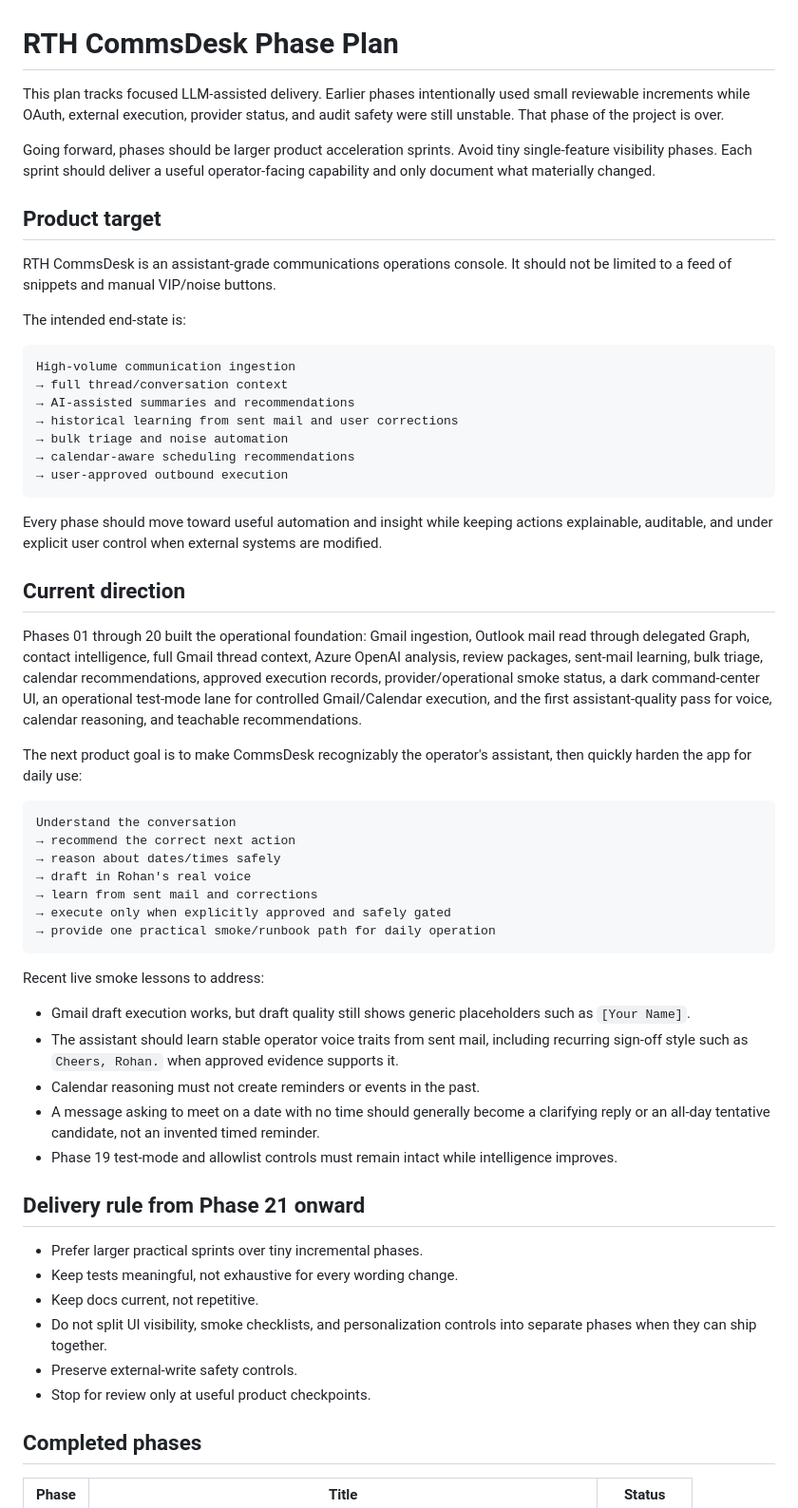
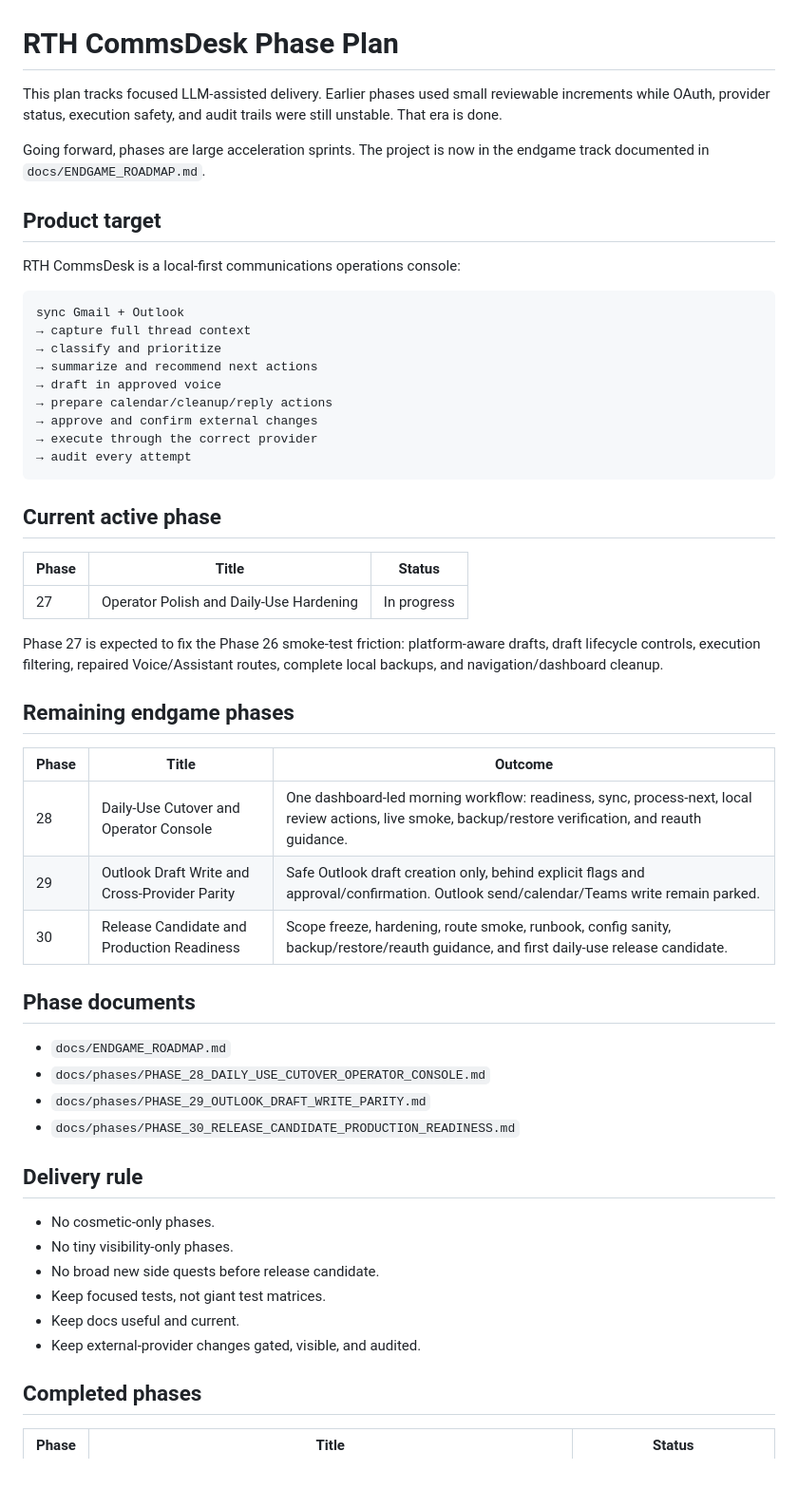
Before and after one commit to rthtechservices/RTH-CommsDesk, a Markdown page: docs/PHASE_PLAN.md, the part around one of its changes. Shown at 95% size. Rendered like a GitHub page; blank space fills up the shorter version.

Commit message:
Point phase plan to endgame roadmap

````diff
--- a/docs/PHASE_PLAN.md
+++ b/docs/PHASE_PLAN.md
@@ -1,59 +1,56 @@
 # RTH CommsDesk Phase Plan
 
-This plan tracks focused LLM-assisted delivery. Earlier phases intentionally used small reviewable increments while OAuth, external execution, provider status, and audit safety were still unstable. That phase of the project is over.
+This plan tracks focused LLM-assisted delivery. Earlier phases used small reviewable increments while OAuth, provider status, execution safety, and audit trails were still unstable. That era is done.
 
-Going forward, phases should be larger product acceleration sprints. Avoid tiny single-feature visibility phases. Each sprint should deliver a useful operator-facing capability and only document what materially changed.
+Going forward, phases are large acceleration sprints. The project is now in the endgame track documented in `docs/ENDGAME_ROADMAP.md`.
 
 ## Product target
 
-RTH CommsDesk is an assistant-grade communications operations console. It should not be limited to a feed of snippets and manual VIP/noise buttons.
-
-The intended end-state is:
+RTH CommsDesk is a local-first communications operations console:
 
 ```text
-High-volume communication ingestion
-→ full thread/conversation context
-→ AI-assisted summaries and recommendations
-→ historical learning from sent mail and user corrections
-→ bulk triage and noise automation
-→ calendar-aware scheduling recommendations
-→ user-approved outbound execution
+sync Gmail + Outlook
+→ capture full thread context
+→ classify and prioritize
+→ summarize and recommend next actions
+→ draft in approved voice
+→ prepare calendar/cleanup/reply actions
+→ approve and confirm external changes
+→ execute through the correct provider
+→ audit every attempt
 ```
 
-Every phase should move toward useful automation and insight while keeping actions explainable, auditable, and under explicit user control when external systems are modified.
+## Current active phase
 
-## Current direction
+| Phase | Title | Status |
+| --- | --- | --- |
+| 27 | Operator Polish and Daily-Use Hardening | In progress |
 
-Phases 01 through 20 built the operational foundation: Gmail ingestion, Outlook mail read through delegated Graph, contact intelligence, full Gmail thread context, Azure OpenAI analysis, review packages, sent-mail learning, bulk triage, calendar recommendations, approved execution records, provider/operational smoke status, a dark command-center UI, an operational test-mode lane for controlled Gmail/Calendar execution, and the first assistant-quality pass for voice, calendar reasoning, and teachable recommendations.
+Phase 27 is expected to fix the Phase 26 smoke-test friction: platform-aware drafts, draft lifecycle controls, execution filtering, repaired Voice/Assistant routes, complete local backups, and navigation/dashboard cleanup.
 
-The next product goal is to make CommsDesk recognizably the operator's assistant, then quickly harden the app for daily use:
+## Remaining endgame phases
 
-```text
-Understand the conversation
-→ recommend the correct next action
-→ reason about dates/times safely
-→ draft in Rohan's real voice
-→ learn from sent mail and corrections
-→ execute only when explicitly approved and safely gated
-→ provide one practical smoke/runbook path for daily operation
-```
+| Phase | Title | Outcome |
+| --- | --- | --- |
+| 28 | Daily-Use Cutover and Operator Console | One dashboard-led morning workflow: readiness, sync, process-next, local review actions, live smoke, backup/restore verification, and reauth guidance. |
+| 29 | Outlook Draft Write and Cross-Provider Parity | Safe Outlook draft creation only, behind explicit flags and approval/confirmation. Outlook send/calendar/Teams write remain parked. |
+| 30 | Release Candidate and Production Readiness | Scope freeze, hardening, route smoke, runbook, config sanity, backup/restore/reauth guidance, and first daily-use release candidate. |
 
-Recent live smoke lessons to address:
+## Phase documents
 
-- Gmail draft execution works, but draft quality still shows generic placeholders such as `[Your Name]`.
-- The assistant should learn stable operator voice traits from sent mail, including recurring sign-off style such as `Cheers, Rohan.` when approved evidence supports it.
-- Calendar reasoning must not create reminders or events in the past.
-- A message asking to meet on a date with no time should generally become a clarifying reply or an all-day tentative candidate, not an invented timed reminder.
-- Phase 19 test-mode and allowlist controls must remain intact while intelligence improves.
+- `docs/ENDGAME_ROADMAP.md`
+- `docs/phases/PHASE_28_DAILY_USE_CUTOVER_OPERATOR_CONSOLE.md`
+- `docs/phases/PHASE_29_OUTLOOK_DRAFT_WRITE_PARITY.md`
+- `docs/phases/PHASE_30_RELEASE_CANDIDATE_PRODUCTION_READINESS.md`
 
-## Delivery rule from Phase 21 onward
+## Delivery rule
 
-- Prefer larger practical sprints over tiny incremental phases.
-- Keep tests meaningful, not exhaustive for every wording change.
-- Keep docs current, not repetitive.
-- Do not split UI visibility, smoke checklists, and personalization controls into separate phases when they can ship together.
-- Preserve external-write safety controls.
-- Stop for review only at useful product checkpoints.
+- No cosmetic-only phases.
+- No tiny visibility-only phases.
+- No broad new side quests before release candidate.
+- Keep focused tests, not giant test matrices.
+- Keep docs useful and current.
+- Keep external-provider changes gated, visible, and audited.
 
 ## Completed phases
 
````
Also changed, not shown: other parts of docs/PHASE_PLAN.md (+1 -19 lines).
